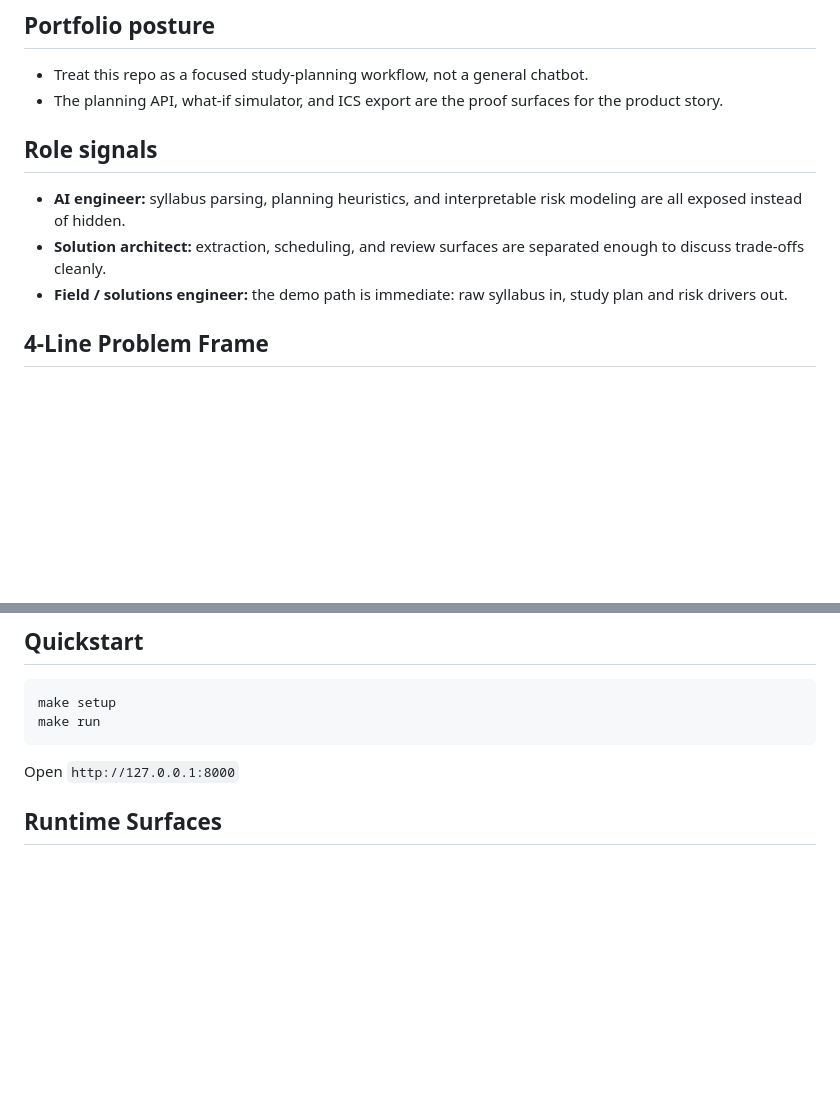
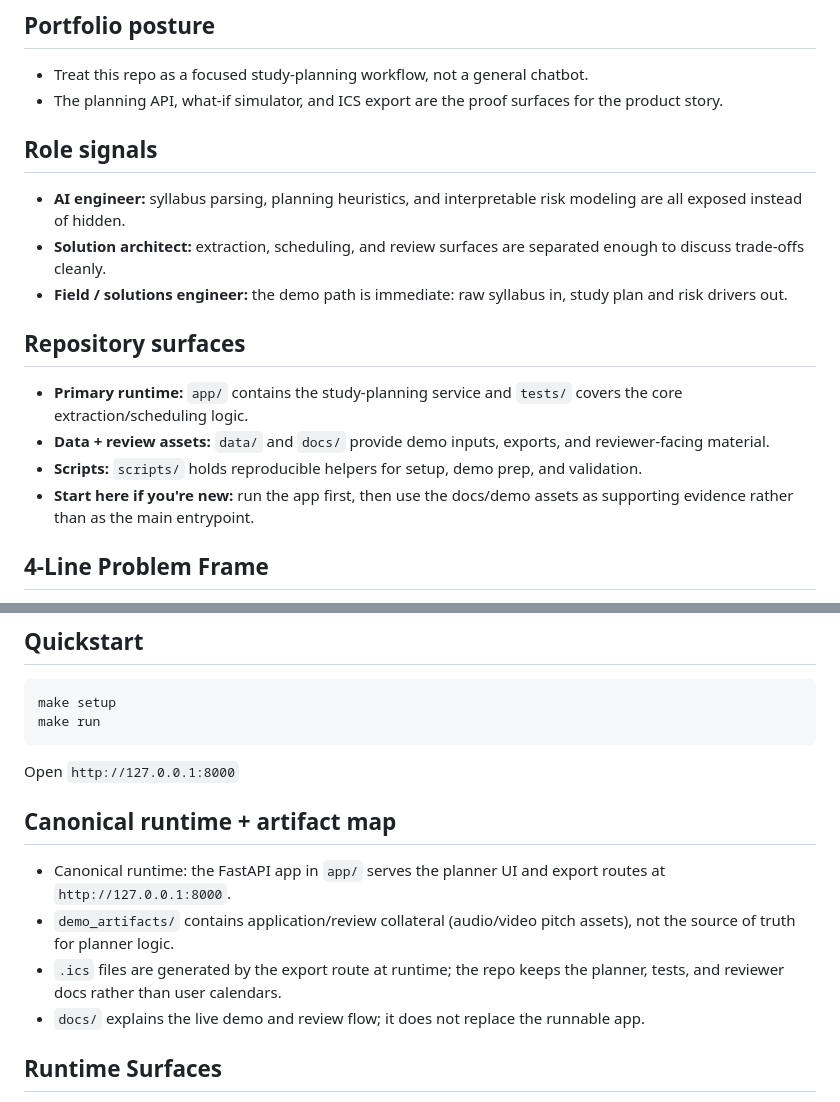
Before and after one commit to KIM3310/beaver-study-orchestrator, a Markdown page: README.md, 2 parts joined by grey strips. Drawn GitHub-style; blank space fills up the shorter version.

Commit message:
Document runtime and output layout

````diff
--- a/README.md
+++ b/README.md
@@ -6,11 +6,16 @@ A full-stack study planning project built around extraction, scheduling, and int
 - Treat this repo as a focused study-planning workflow, not a general chatbot.
 - The planning API, what-if simulator, and ICS export are the proof surfaces for the product story.
 
-
 ## Role signals
 - **AI engineer:** syllabus parsing, planning heuristics, and interpretable risk modeling are all exposed instead of hidden.
 - **Solution architect:** extraction, scheduling, and review surfaces are separated enough to discuss trade-offs cleanly.
 - **Field / solutions engineer:** the demo path is immediate: raw syllabus in, study plan and risk drivers out.
+
+## Repository surfaces
+- **Primary runtime:** `app/` contains the study-planning service and `tests/` covers the core extraction/scheduling logic.
+- **Data + review assets:** `data/` and `docs/` provide demo inputs, exports, and reviewer-facing material.
+- **Scripts:** `scripts/` holds reproducible helpers for setup, demo prep, and validation.
+- **Start here if you're new:** run the app first, then use the docs/demo assets as supporting evidence rather than as the main entrypoint.
 
 ## 4-Line Problem Frame
 - **User:** Busy students juggling multiple deadlines across classes.
@@ -84,6 +89,12 @@ make setup
 make run
 ```
 Open `http://127.0.0.1:8000`
+
+## Canonical runtime + artifact map
+- Canonical runtime: the FastAPI app in `app/` serves the planner UI and export routes at `http://127.0.0.1:8000`.
+- `demo_artifacts/` contains application/review collateral (audio/video pitch assets), not the source of truth for planner logic.
+- `.ics` files are generated by the export route at runtime; the repo keeps the planner, tests, and reviewer docs rather than user calendars.
+- `docs/` explains the live demo and review flow; it does not replace the runnable app.
 
 ## Runtime Surfaces
 - `GET /api/health`: exposes parser posture, export readiness, review links, and runtime contract.
````
